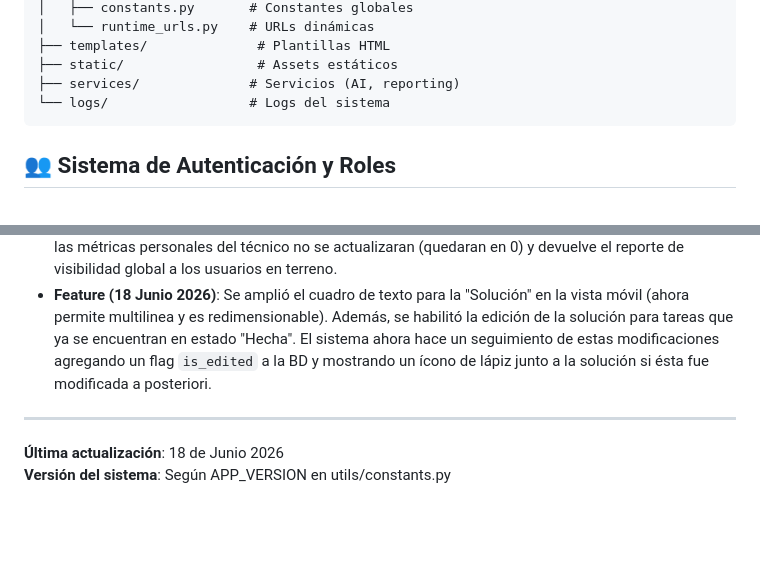
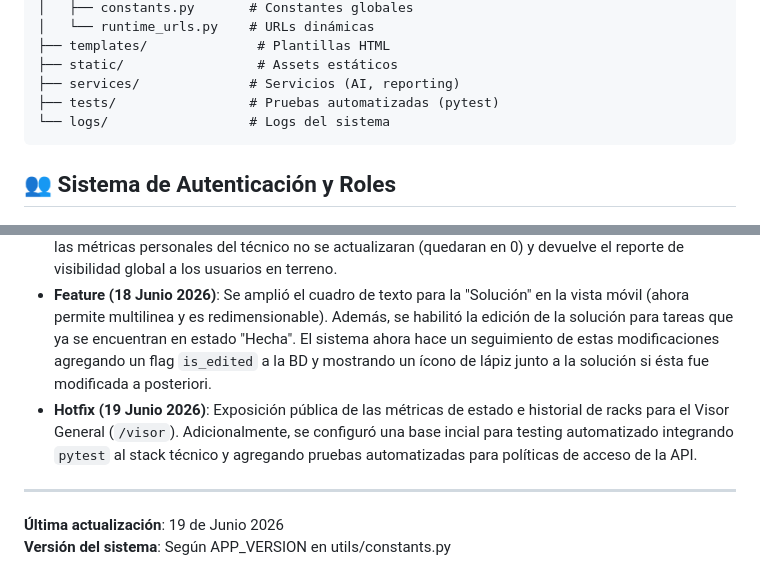
Before and after one commit to gustavounju/servidor-inventario, a Markdown page: CONTEXT.md, 2 parts joined by grey strips. Rendered like a GitHub page; blank space fills up the shorter version.

Commit message:
docs: actualizar CONTEXT.md con changelog y estructura de tests

````diff
--- a/CONTEXT.md
+++ b/CONTEXT.md
@@ -45,6 +45,7 @@ ServidorInventario/
 ├── templates/              # Plantillas HTML
 ├── static/                 # Assets estáticos
 ├── services/              # Servicios (AI, reporting)
+├── tests/                 # Pruebas automatizadas (pytest)
 └── logs/                  # Logs del sistema
 ```
 
@@ -148,7 +149,8 @@ python servidor.py (modo HTTP en puerto 8080 para móviles)
 - **Junio 2026**: Se implementó la **Auditoría Transparente de Racks**. Al cargar el estado de un Rack desde la vista móvil, el sistema agrupa automáticamente los registros de cada técnico en una única "Tarea Diaria" (Auditoría de Racks - [Fecha]) en estado "Hecha". Inyecta cada rack revisado como una nueva Acción dentro del historial de esa tarea, resolviendo la concurrencia y optimizando el tiempo del técnico en terreno al no requerir iniciar o finalizar sesiones manualmente.
 - **Hotfix (18 Junio 2026)**: Restauración del bloque de interfaz gráfica (carrusel de métricas) en la vista móvil de Técnicos (`tecnicos.html`). Esto soluciona un bug crítico de JavaScript que provocaba que las métricas personales del técnico no se actualizaran (quedaran en 0) y devuelve el reporte de visibilidad global a los usuarios en terreno.
 - **Feature (18 Junio 2026)**: Se amplió el cuadro de texto para la "Solución" en la vista móvil (ahora permite multilinea y es redimensionable). Además, se habilitó la edición de la solución para tareas que ya se encuentran en estado "Hecha". El sistema ahora hace un seguimiento de estas modificaciones agregando un flag `is_edited` a la BD y mostrando un ícono de lápiz junto a la solución si ésta fue modificada a posteriori.
+- **Hotfix (19 Junio 2026)**: Exposición pública de las métricas de estado e historial de racks para el Visor General (`/visor`). Adicionalmente, se configuró una base incial para testing automatizado integrando `pytest` al stack técnico y agregando pruebas automatizadas para políticas de acceso de la API.
 ---
 
-**Última actualización**: 18 de Junio 2026
+**Última actualización**: 19 de Junio 2026
 **Versión del sistema**: Según APP_VERSION en utils/constants.py
````
